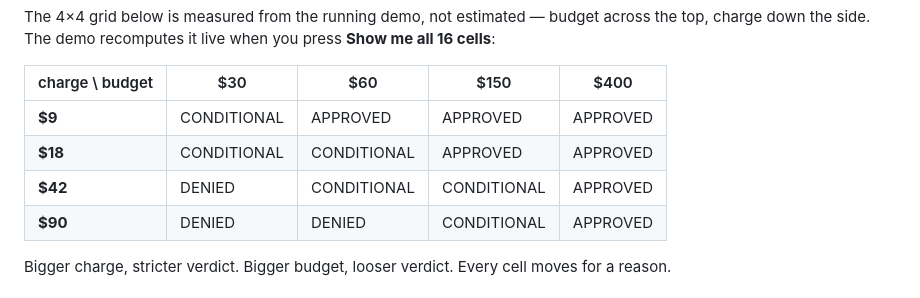
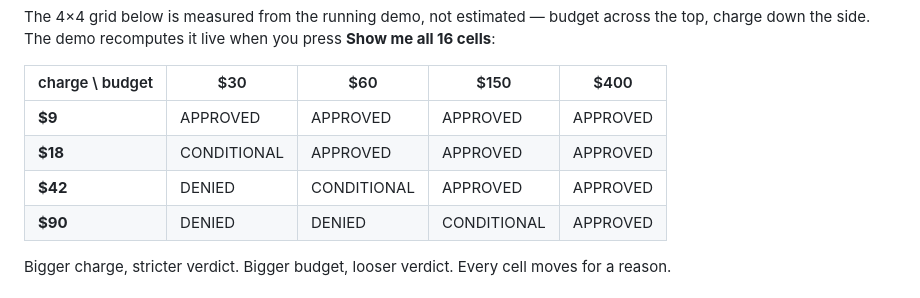
Before and after one commit to Agentic-Guides/triad, a Markdown page: devpost-submission.md, the part around the change. Rendered like a GitHub page.

```diff
--- a/devpost-submission.md
+++ b/devpost-submission.md
@@ -77,9 +77,9 @@ charge down the side. The demo recomputes it live when you press **Show me all 1
 
 | charge \ budget | $30 | $60 | $150 | $400 |
 |---|---|---|---|---|
-| **$9** | CONDITIONAL | APPROVED | APPROVED | APPROVED |
-| **$18** | CONDITIONAL | CONDITIONAL | APPROVED | APPROVED |
-| **$42** | DENIED | CONDITIONAL | CONDITIONAL | APPROVED |
+| **$9** | APPROVED | APPROVED | APPROVED | APPROVED |
+| **$18** | CONDITIONAL | APPROVED | APPROVED | APPROVED |
+| **$42** | DENIED | CONDITIONAL | APPROVED | APPROVED |
 | **$90** | DENIED | DENIED | CONDITIONAL | APPROVED |
 
 Bigger charge, stricter verdict. Bigger budget, looser verdict. Every cell moves for a reason.
```
Also changed, not shown: README.md (+5 -4 lines), devpost-copy-paste.md (+1 -1 lines), devpost-media/07_proof.png, devpost-media/08_grid.png, docs/screenshots/07_proof.png, docs/screenshots/08_grid.png, 1 other file.
